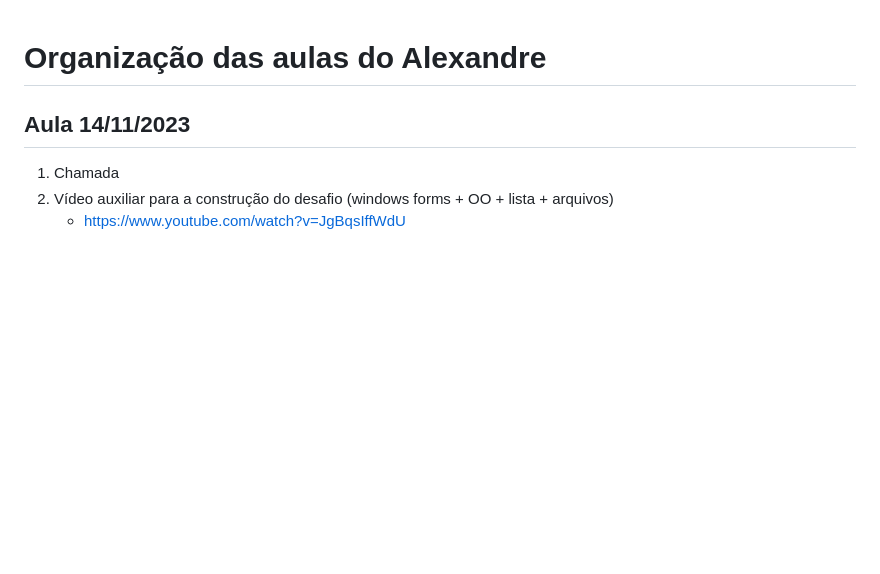
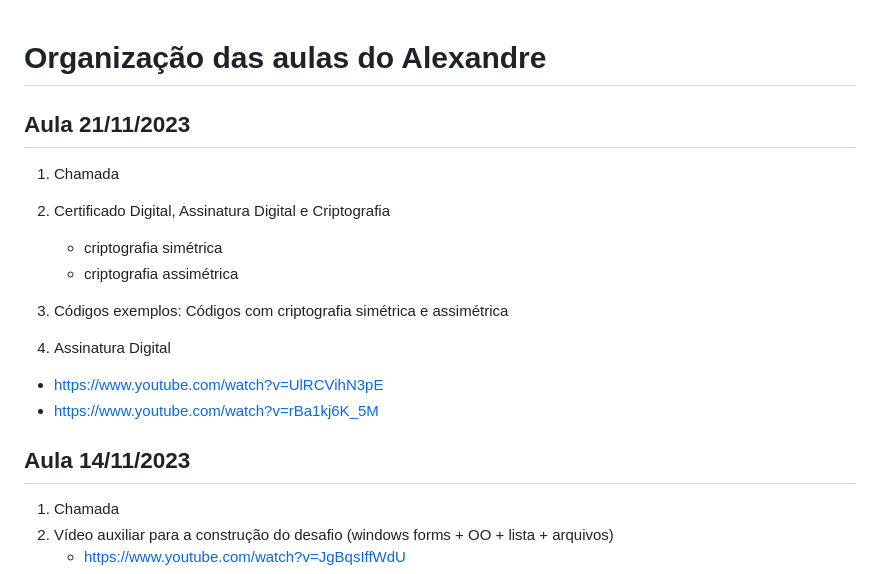
Before and after one commit to ricardofrohlich/academia_DotNet_5, a Markdown page: anotacoesAlexandre/aulas.md, the part around the change. Rendered like a GitHub page; blank space fills up the shorter version.

Commit message:
material de criptografia

```diff
--- a/anotacoesAlexandre/aulas.md
+++ b/anotacoesAlexandre/aulas.md
@@ -1,4 +1,16 @@
 # Organização das aulas do Alexandre
+
+## Aula 21/11/2023
+1) Chamada
+2) Certificado Digital, Assinatura Digital e Criptografia
+    - criptografia simétrica
+    - criptografia assimétrica
+
+3) Códigos exemplos: Códigos com criptografia simétrica e assimétrica
+
+4) Assinatura Digital
+- https://www.youtube.com/watch?v=UlRCVihN3pE
+- https://www.youtube.com/watch?v=rBa1kj6K_5M
 
 ## Aula 14/11/2023
 1) Chamada
```
